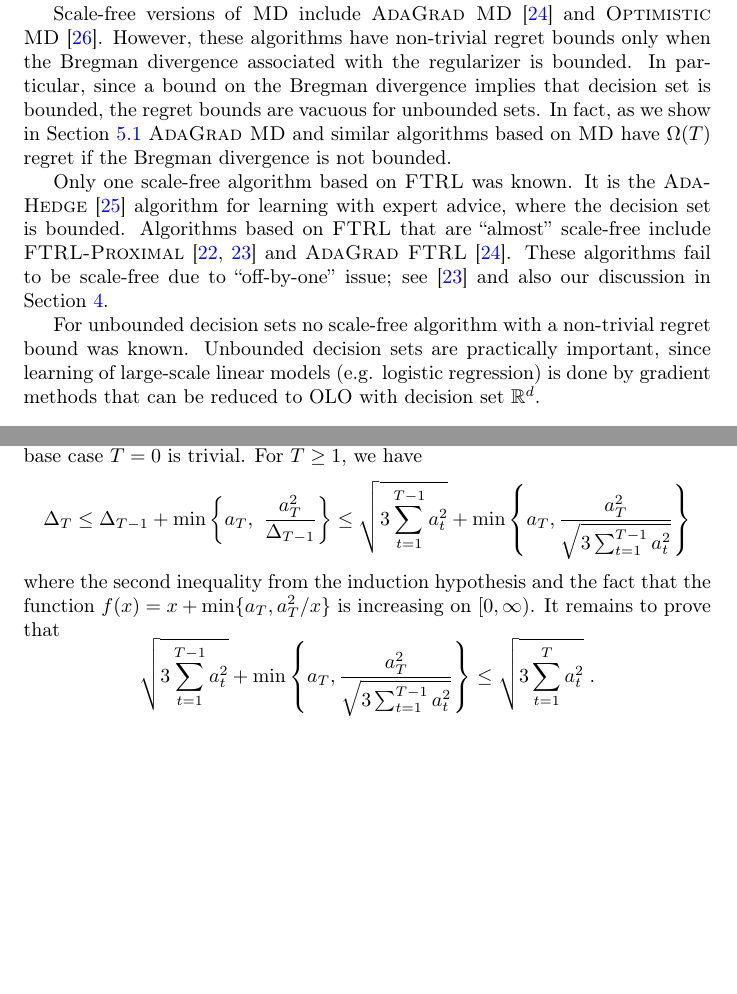
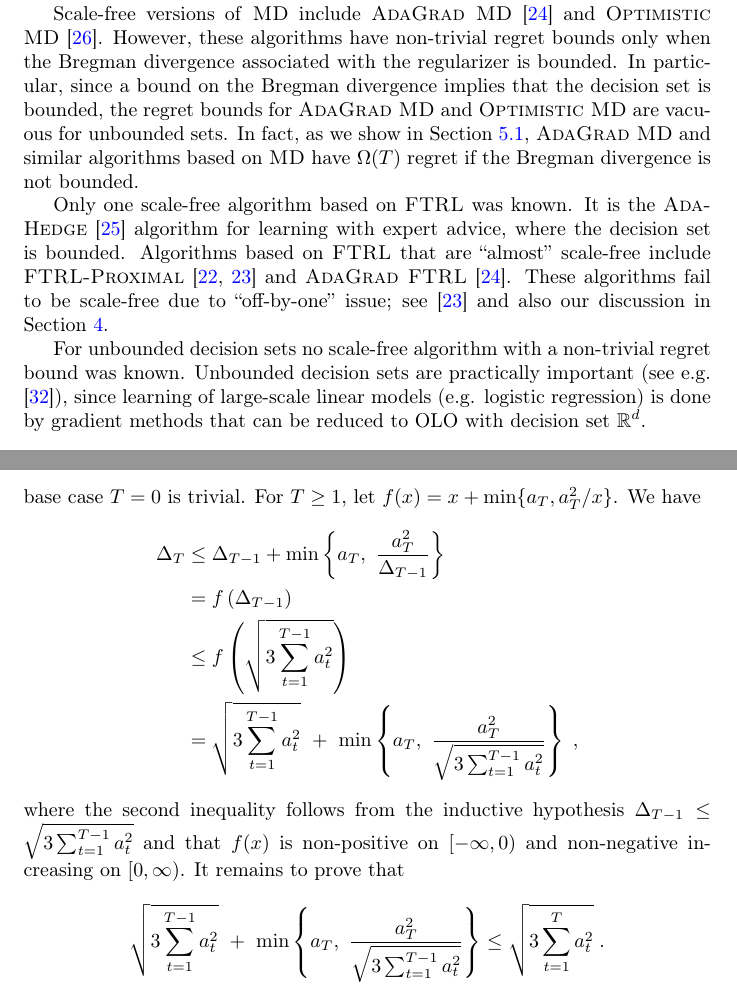
Before and after one commit to DavidPal/ScaleFreeOLO, a LaTeX paper (main.tex, which reads ada-ftrl-proofs.tex, introduction.tex): two parts of pages 3 and 26 of 31 before the commit and two parts of pages 3 and 27 of 32 after it, joined at a grey line, cut so that both start at the same text, the shorter picture padded with empty space. Compiled offline with pdfLaTeX.

Commit message:
Minor fixes

```diff
--- a/ada-ftrl-proofs.tex
+++ b/ada-ftrl-proofs.tex
@@ -15,25 +15,27 @@ minimum at $c=1/16$ and $g(\frac{1}{16}) = \sqrt{3}(1+\frac{1}{16})\sqrt{8} \le
 \end{proof}
 
 \begin{proof}[Proof of Lemma~\ref{lemma:recurrence-solution}]
-We prove the lemma by induction on $T$.  The base case $T=0$ is trivial. For $T
-\ge 1$, we have
+We prove the lemma by induction on $T$.  The base case $T=0$ is trivial.
+For $T \ge 1$, let $f(x) = x + \min\{a_T, a_T^2/x\}$. We have
+\begin{align*}
+\Delta_T
+& \le \Delta_{T-1} + \min \left\{a_T, \ \frac{a_T^2}{\Delta_{T-1}} \right\} \\
+& = f \left( \Delta_{T-1} \right) \\
+& \le f \left( \sqrt{3 \sum_{t=1}^{T-1} a_t^2} \right) \\
+& = \sqrt{3 \sum_{t=1}^{T-1} a_t^2} \ + \ \min \left\{ a_T, \ \frac{a_T^2}{\sqrt{3 \sum_{t=1}^{T-1} a_t^2}} \right\}  \; ,
+\end{align*}
+where the second inequality follows from the inductive hypothesis $\Delta_{T-1} \le
+\sqrt{3 \sum_{t=1}^{T-1} a_t^2}$ and that $f(x)$ is non-positive on $[-\infty,
+0)$ and non-negative increasing on $[0,\infty)$. It remains to prove that
 $$
-\Delta_T
-\le \Delta_{T-1} + \min \left\{a_T, \ \frac{a_T^2}{\Delta_{T-1}} \right\}
-\le \sqrt{3 \sum_{t=1}^{T-1} a_t^2} + \min \left\{ a_T, \frac{a_T^2}{\sqrt{3 \sum_{t=1}^{T-1} a_t^2}} \right\}
-$$
-where the second inequality from the induction hypothesis and the fact that the
-function $f(x) = x + \min\{a_T, a_T^2/x\}$ is increasing on $[0,\infty)$.  It
-remains to prove that
-$$
-\sqrt{3 \sum_{t=1}^{T-1} a_t^2} + \min \left\{ a_T, \frac{a_T^2}{\sqrt{3 \sum_{t=1}^{T-1} a_t^2}} \right\}
+\sqrt{3 \sum_{t=1}^{T-1} a_t^2} \ + \ \min \left\{ a_T, \ \frac{a_T^2}{\sqrt{3 \sum_{t=1}^{T-1} a_t^2}} \right\}
 \le  \sqrt{3 \sum_{t=1}^T a_t^2} \; .
 $$
 If $a_T = 0$, the inequality clearly holds. Otherwise, $a_T$ is positive and we
 divide through by it and make substitution $z=\frac{\sqrt{\sum_{t=1}^{T-1}
 a_t^2}}{a_T}$, which leads to
 $$
-z\sqrt{3} + \min\left\{1,\frac{1}{z\sqrt{3}}\right\} \le \sqrt{3 + 3z^2}
+z\sqrt{3} + \min\left\{1, \frac{1}{z\sqrt{3}}\right\} \le \sqrt{3 + 3z^2}
 $$
 which can be easily checked by considering separately the cases $z \in
 [0,\frac{1}{\sqrt{3}})$ and $z \in [\frac{1}{\sqrt{3}}, \infty)$.
--- a/introduction.tex
+++ b/introduction.tex
@@ -118,10 +118,11 @@ MD}~\cite{Duchi-Hazan-Singer-2011} and~\textsc{Optimistic
 MD}~\cite{Rakhlin-Sridharan-2013}. However, these algorithms have non-trivial
 regret bounds only when the Bregman divergence associated with the regularizer
 is bounded. In particular, since a bound on the Bregman divergence implies that
-decision set is bounded, the regret bounds are vacuous for unbounded sets.  In
-fact, as we show in Section~\ref{subsection:mirror-descent-lower-bound}
-\textsc{AdaGrad MD} and similar algorithms based on \textsc{MD} have
-$\Omega(T)$ regret if the Bregman divergence is not bounded.
+the decision set is bounded, the regret bounds for \textsc{AdaGrad MD} and
+\textsc{Optimistic MD} are vacuous for unbounded sets. In fact, as we show in
+Section~\ref{subsection:mirror-descent-lower-bound}, \textsc{AdaGrad MD} and
+similar algorithms based on \textsc{MD} have $\Omega(T)$ regret if the Bregman
+divergence is not bounded.
 
 Only one scale-free algorithm based on \textsc{FTRL} was known. It is the
 \textsc{AdaHedge}~\cite{de-Rooij-van-Erven-Grunwald-Koolen-2014} algorithm for
@@ -133,9 +134,10 @@ be scale-free due to ``off-by-one'' issue; see~\cite{McMahan-2014} and also our
 discussion in Section~\ref{section:solo-ftrl}.
 
 For unbounded decision sets no scale-free algorithm with a non-trivial regret
-bound was known. Unbounded decision sets are practically important, since
-learning of large-scale linear models (e.g. logistic regression) is done by
-gradient methods that can be reduced to OLO with decision set $\R^d$.
+bound was known. Unbounded decision sets are practically important (see e.g.
+\cite{Mcmahan-Holt-Sculley-2013}), since learning of large-scale linear models
+(e.g. logistic regression) is done by gradient methods that can be reduced to
+OLO with decision set $\R^d$.
 
 \subsection{Overview of the Results}
 
```
Also changed, not shown: ada-ftrl.tex (+3 -3 lines), biblio.bib (+9 -0 lines), conclusions.tex (+1 -1 lines), lower-bound-proof.tex (+1 -1 lines), main.tex (+1 -3 lines), mirror-descent.tex (+1 -2 lines), preliminaries.tex (+6 -5 lines), solo-ftrl.tex (+2 -2 lines), introduction.tex (10 more changed lines).
